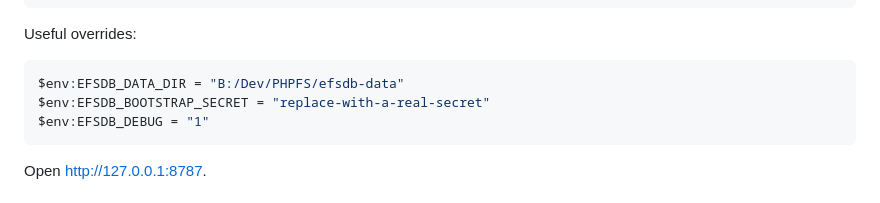
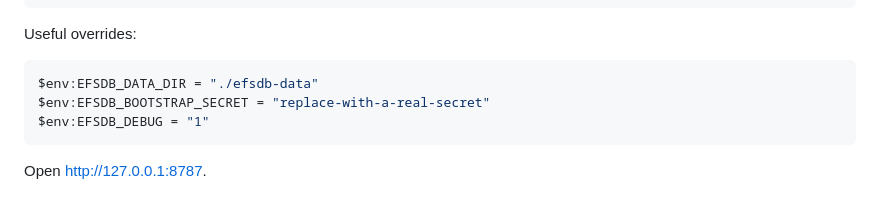
Before and after one commit to ryanspice/efsdb, a Markdown page: README.md, the part around the change. Drawn GitHub-style.

Commit message:
docs: scrub machine-specific paths from readmes

````diff
--- a/README.md
+++ b/README.md
@@ -50,7 +50,7 @@ php -c efsdb/php/core/php.ini -S 127.0.0.1:8787 -t efsdb/php/core/public
 Useful overrides:
 
 ```powershell
-$env:EFSDB_DATA_DIR = "B:/Dev/PHPFS/efsdb-data"
+$env:EFSDB_DATA_DIR = "./efsdb-data"
 $env:EFSDB_BOOTSTRAP_SECRET = "replace-with-a-real-secret"
 $env:EFSDB_DEBUG = "1"
 ```
````
Also changed, not shown: 1 other file.
